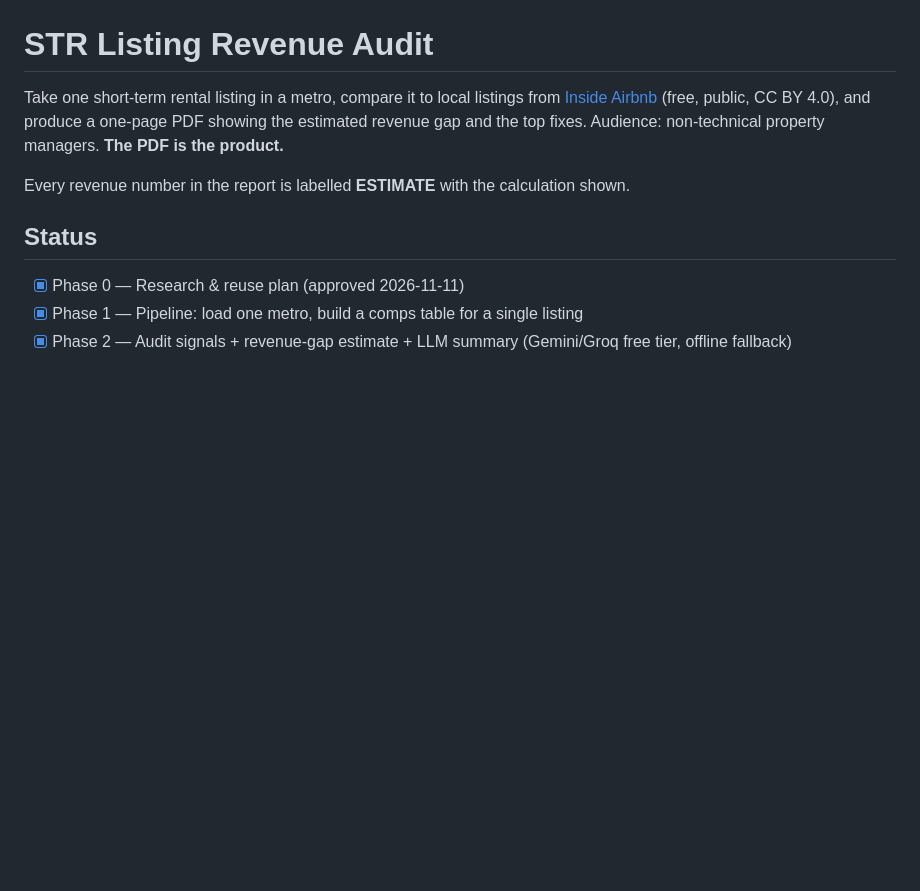
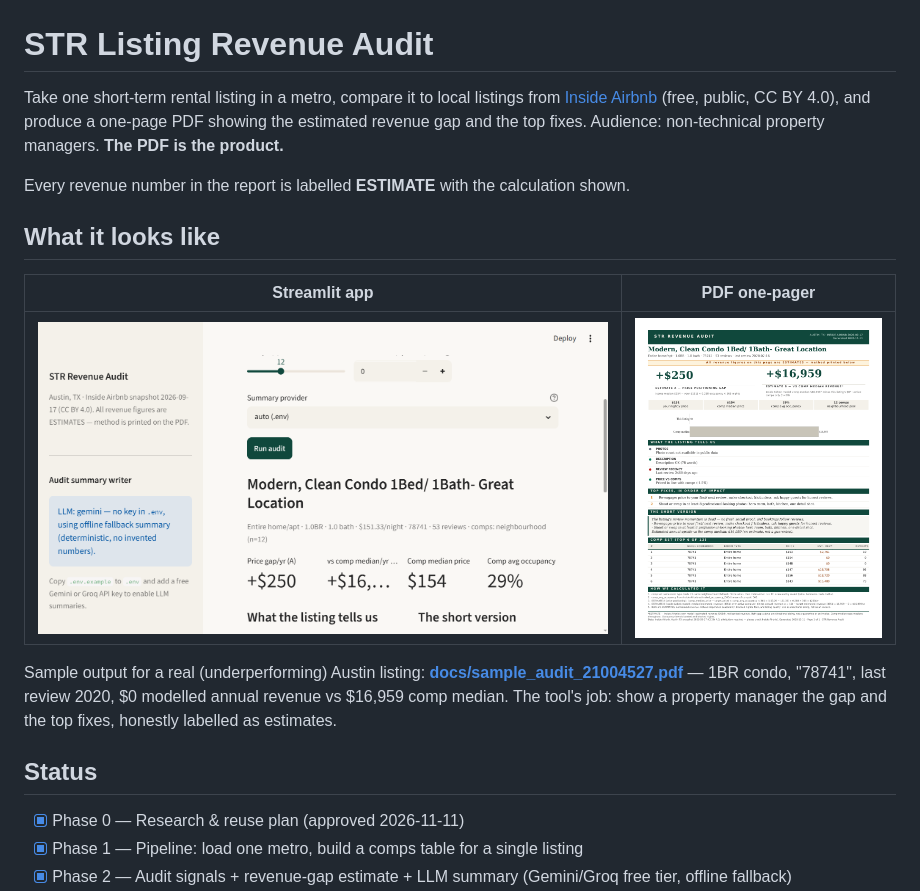
Before and after one commit to coder-red/str-revenue-audit, a Markdown page: README.md, the part around the change. GitHub-like rendering; pictures changed too: docs/screenshot-app.png (added), docs/screenshot-pdf.png (added); blank space fills up the shorter version.

Commit message:
docs: portfolio showcase — app + PDF screenshots, sample audit PDF

```diff
--- a/README.md
+++ b/README.md
@@ -6,6 +6,16 @@ a one-page PDF showing the estimated revenue gap and the top fixes.
 Audience: non-technical property managers. **The PDF is the product.**
 
 Every revenue number in the report is labelled **ESTIMATE** with the calculation shown.
+
+## What it looks like
+
+| Streamlit app | PDF one-pager |
+|---|---|
+| ![App](docs/screenshot-app.png) | ![PDF](docs/screenshot-pdf.png) |
+
+Sample output for a real (underperforming) Austin listing: **[docs/sample_audit_21004527.pdf](docs/sample_audit_21004527.pdf)**
+— 1BR condo, "78741", last review 2020, $0 modelled annual revenue vs $16,959 comp median.
+The tool's job: show a property manager the gap and the top fixes, honestly labelled as estimates.
 
 ## Status
 
```
Also changed, not shown: 1 other file.
